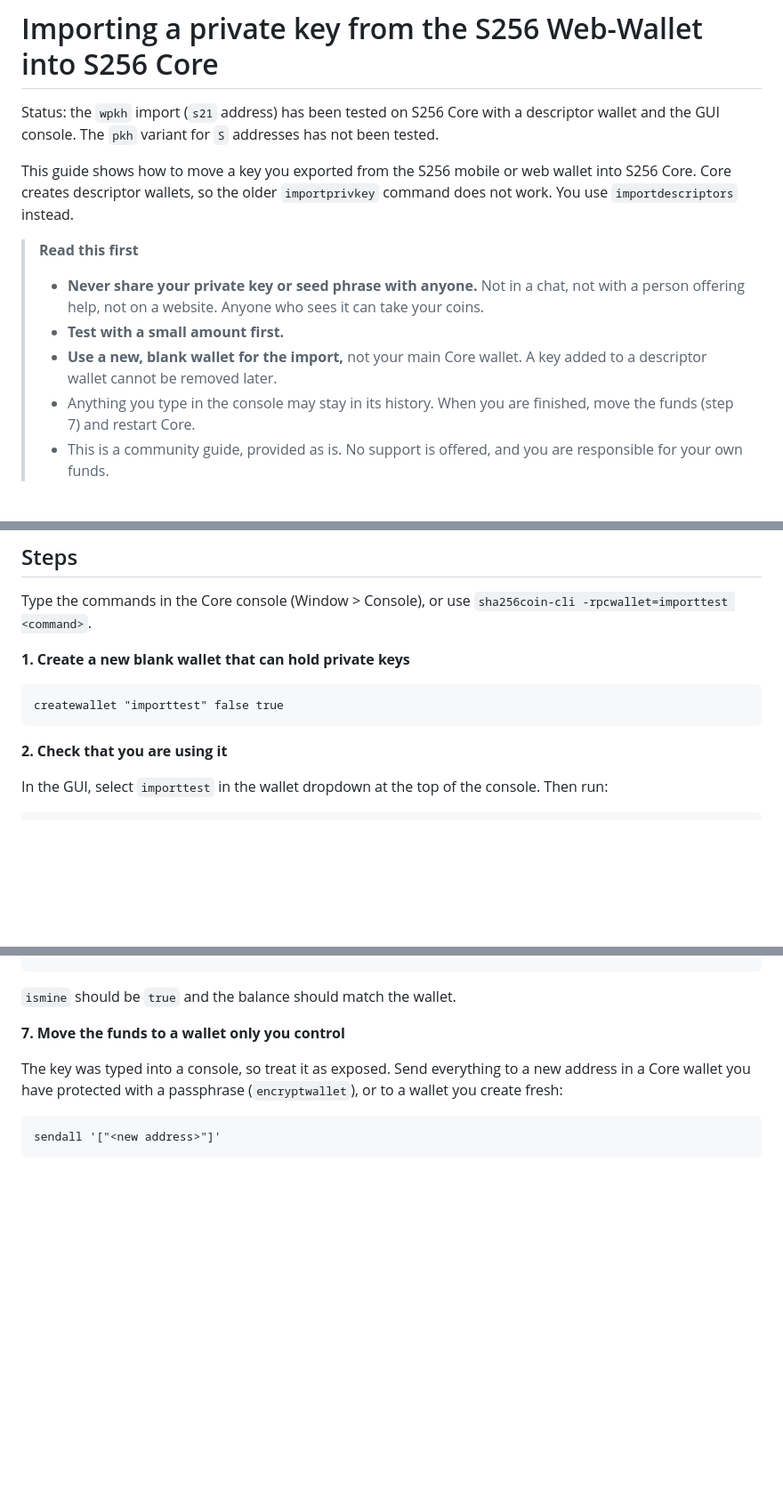
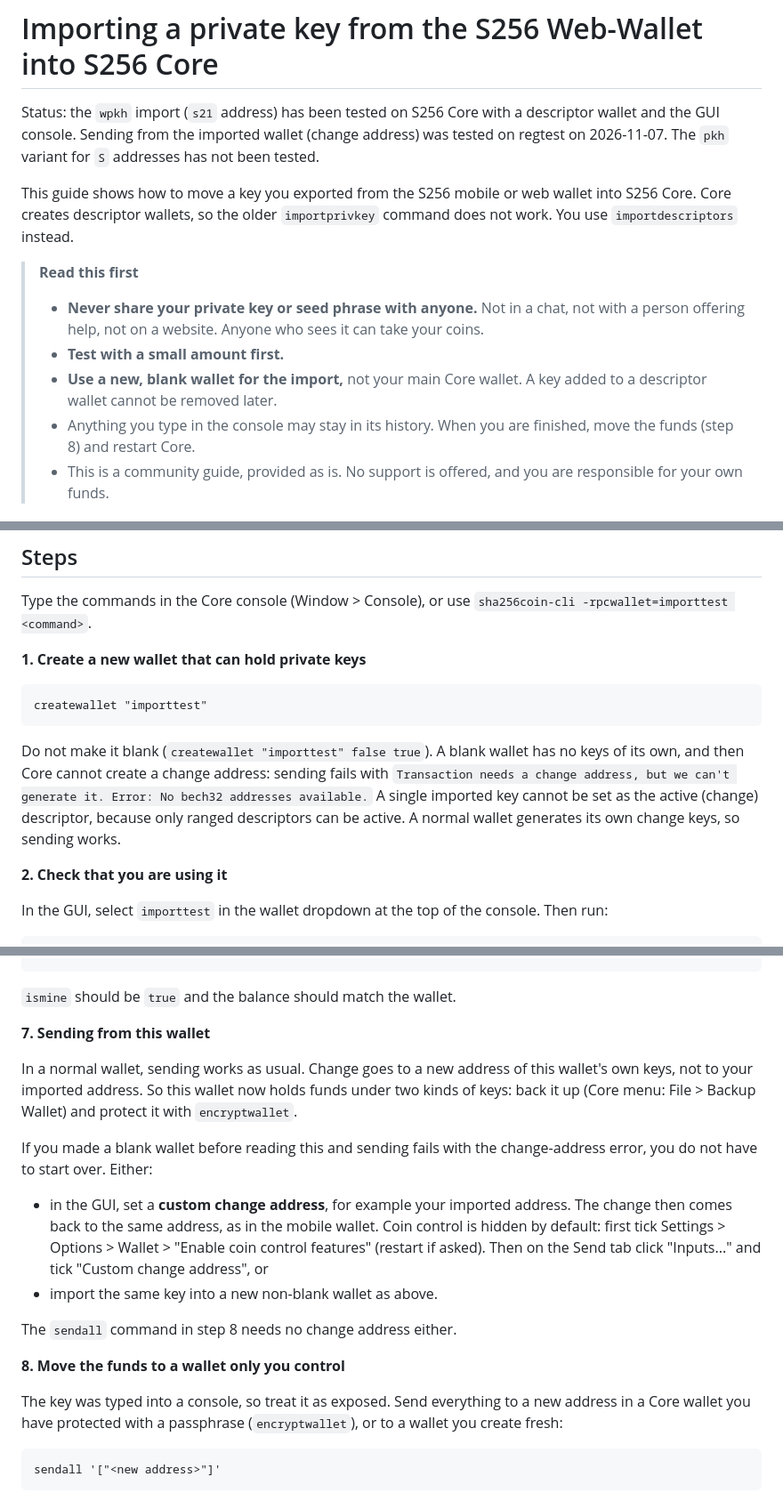
Before and after one commit to sha256coin/web-wallet, a Markdown page: IMPORT_KEY_INTO_CORE.md, 3 parts joined by grey strips. Shown at 89% size. GitHub-like rendering; blank space fills up the shorter version.

Commit message:
guide: import into Core needs a non-blank wallet or a custom change address
A blank wallet cannot create change addresses for a single imported key.
Use a normal wallet, or set a custom change address in coin control.

Co-Authored-By: Claude Sonnet 5.5 <noreply@anthropic.com>

````diff
--- a/IMPORT_KEY_INTO_CORE.md
+++ b/IMPORT_KEY_INTO_CORE.md
@@ -1,6 +1,6 @@
 # Importing a private key from the S256 Web-Wallet into S256 Core
 
-Status: the `wpkh` import (`s21` address) has been tested on S256 Core with a descriptor wallet and the GUI console. The `pkh` variant for `S` addresses has not been tested.
+Status: the `wpkh` import (`s21` address) has been tested on S256 Core with a descriptor wallet and the GUI console. Sending from the imported wallet (change address) was tested on regtest on 2026-11-07. The `pkh` variant for `S` addresses has not been tested.
 
 This guide shows how to move a key you exported from the S256 mobile or web wallet into S256 Core. Core creates descriptor wallets, so the older `importprivkey` command does not work. You use `importdescriptors` instead.
 
@@ -8,7 +8,7 @@ This guide shows how to move a key you exported from the S256 mobile or web wall
 > - **Never share your private key or seed phrase with anyone.** Not in a chat, not with a person offering help, not on a website. Anyone who sees it can take your coins.
 > - **Test with a small amount first.**
 > - **Use a new, blank wallet for the import,** not your main Core wallet. A key added to a descriptor wallet cannot be removed later.
-> - Anything you type in the console may stay in its history. When you are finished, move the funds (step 7) and restart Core.
+> - Anything you type in the console may stay in its history. When you are finished, move the funds (step 8) and restart Core.
 > - This is a community guide, provided as is. No support is offered, and you are responsible for your own funds.
 
 ## What you need
@@ -21,11 +21,13 @@ This guide shows how to move a key you exported from the S256 mobile or web wall
 
 Type the commands in the Core console (Window > Console), or use `sha256coin-cli -rpcwallet=importtest <command>`.
 
-**1. Create a new blank wallet that can hold private keys**
+**1. Create a new wallet that can hold private keys**
 
 ```
-createwallet "importtest" false true
+createwallet "importtest"
 ```
+
+Do not make it blank (`createwallet "importtest" false true`). A blank wallet has no keys of its own, and then Core cannot create a change address: sending fails with `Transaction needs a change address, but we can't generate it. Error: No bech32 addresses available.` A single imported key cannot be set as the active (change) descriptor, because only ranged descriptors can be active. A normal wallet generates its own change keys, so sending works.
 
 **2. Check that you are using it**
 
@@ -77,7 +79,18 @@ getaddressinfo <your address from the app>
 
 `ismine` should be `true` and the balance should match the wallet.
 
-**7. Move the funds to a wallet only you control**
+**7. Sending from this wallet**
+
+In a normal wallet, sending works as usual. Change goes to a new address of this wallet's own keys, not to your imported address. So this wallet now holds funds under two kinds of keys: back it up (Core menu: File > Backup Wallet) and protect it with `encryptwallet`.
+
+If you made a blank wallet before reading this and sending fails with the change-address error, you do not have to start over. Either:
+
+- in the GUI, set a **custom change address**, for example your imported address. The change then comes back to the same address, as in the mobile wallet. Coin control is hidden by default: first tick Settings > Options > Wallet > "Enable coin control features" (restart if asked). Then on the Send tab click "Inputs..." and tick "Custom change address", or
+- import the same key into a new non-blank wallet as above.
+
+The `sendall` command in step 8 needs no change address either.
+
+**8. Move the funds to a wallet only you control**
 
 The key was typed into a console, so treat it as exposed. Send everything to a new address in a Core wallet you have protected with a passphrase (`encryptwallet`), or to a wallet you create fresh:
 
````
Also changed, not shown: other parts of IMPORT_KEY_INTO_CORE.md (+1 -0 lines).
